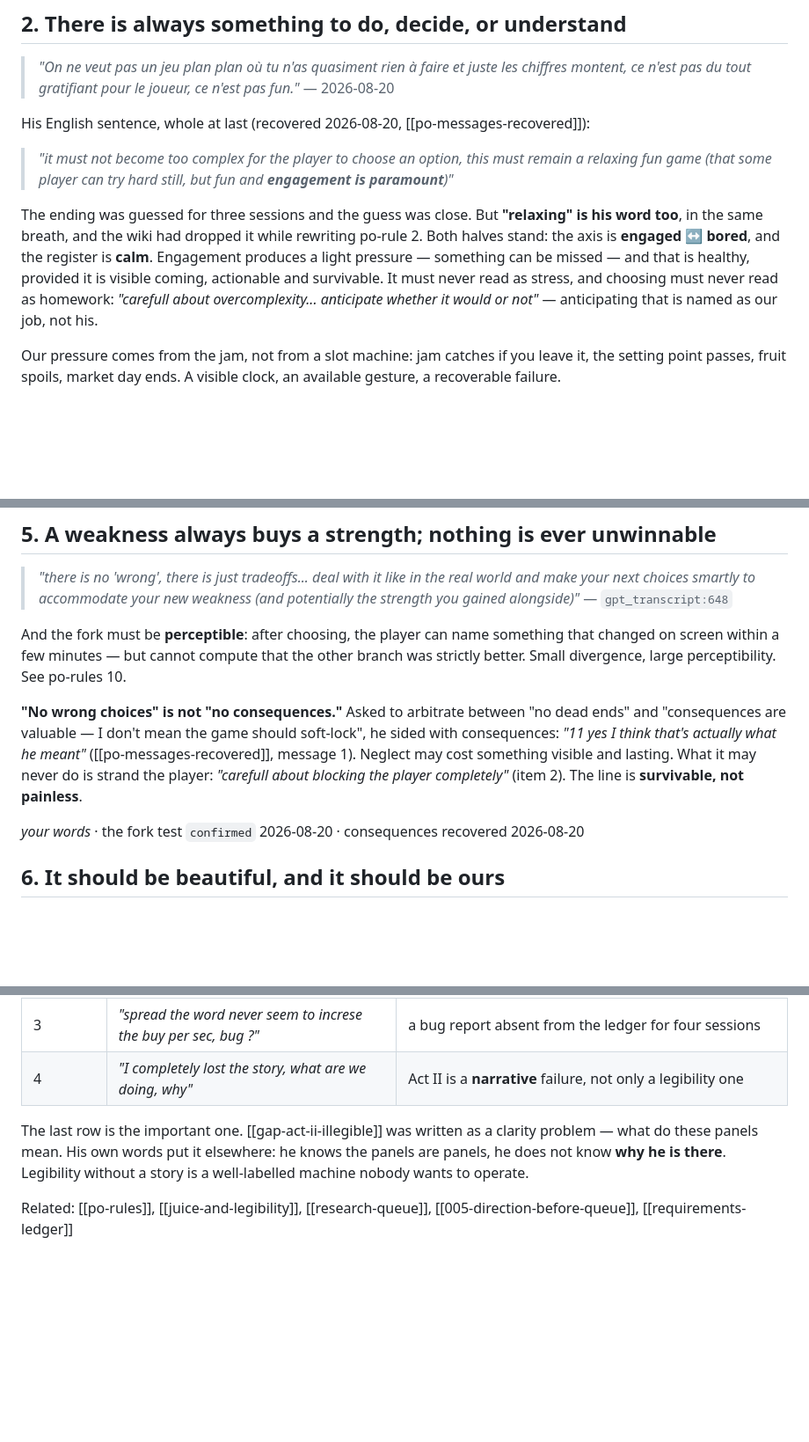
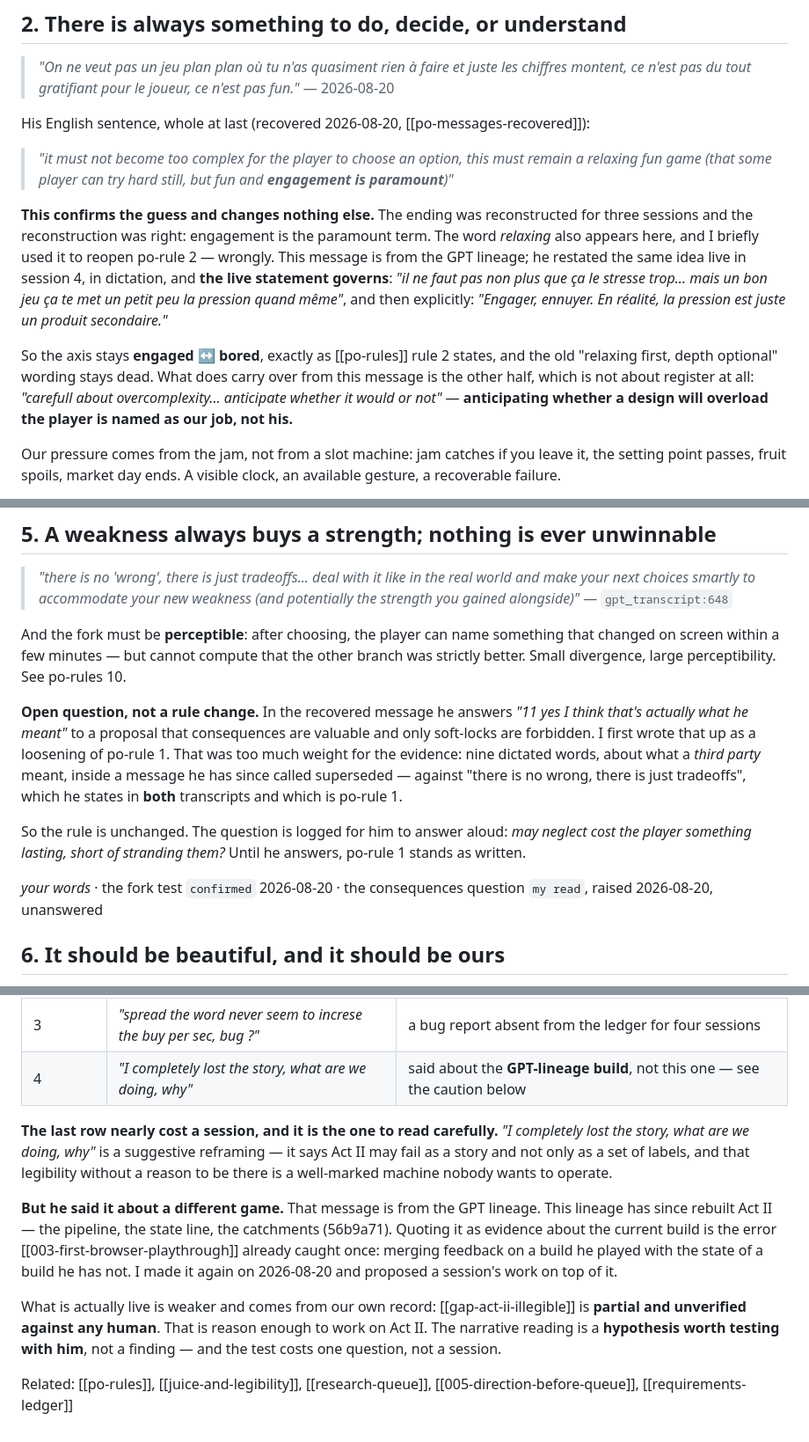
Before and after one commit to SPHINXUSS/the-jam, a Markdown page: ai/wiki/intent.md, 3 parts joined by grey strips. Shown at 88% size. GitHub-like rendering; blank space fills up the shorter version.

Commit message:
Wiki: correct four overreaches in the recovery commit
67cc716 read the recovered messages as if they were current evidence.
The PO said they were superseded; I patched two lines and shipped the
rest. Audit found four defects:

- an inference of mine ("no leaderboard, no percentile") was written up
  as his ruling. He was describing the game, not banning a feature.
- "relaxing" was used to partly reopen po-rule 2, which session 4 closed
  deliberately with his live dictated confirmation. The later statement
  governs; the old wording stays dead.
- po-rule 1 ("no wrong choices, only trade-offs") was loosened on nine
  dictated words about what a third party meant. It is doubly attested
  across both transcripts. Rule restored, question logged for him.
- his "I completely lost the story" in Act II was cited as evidence
  about the current build. He said it about the GPT lineage, before this
  one rebuilt Act II. That is the exact build-provenance error already
  on record.

What survives: the confirmed ending of the fun sentence, the imagination
framing, and the instruction that anticipating overcomplexity is our job.

```diff
--- a/ai/wiki/intent.md
+++ b/ai/wiki/intent.md
@@ -92,15 +92,22 @@ His English sentence, whole at last (recovered 2026-08-20,
 > this must remain a relaxing fun game (that some player can try hard
 > still, but fun and **engagement is paramount**)"*
 
-The ending was guessed for three sessions and the guess was close. But
-**"relaxing" is his word too**, in the same breath, and the wiki had
-dropped it while rewriting po-rule 2. Both halves stand: the axis is
-**engaged ↔ bored**, and the register is **calm**. Engagement produces a
-light pressure — something can be missed — and that is healthy, provided
-it is visible coming, actionable and survivable. It must never read as
-stress, and choosing must never read as homework: *"carefull about
-overcomplexity... anticipate whether it would or not"* — anticipating
-that is named as our job, not his.
+**This confirms the guess and changes nothing else.** The ending was
+reconstructed for three sessions and the reconstruction was right:
+engagement is the paramount term. The word *relaxing* also appears here,
+and I briefly used it to reopen po-rule 2 — wrongly. This message is from
+the GPT lineage; he restated the same idea live in session 4, in
+dictation, and **the live statement governs**: *"il ne faut pas non plus
+que ça le stresse trop... mais un bon jeu ça te met un petit peu la
+pression quand même"*, and then explicitly: *"Engager, ennuyer. En
+réalité, la pression est juste un produit secondaire."*
+
+So the axis stays **engaged ↔ bored**, exactly as [[po-rules]] rule 2
+states, and the old "relaxing first, depth optional" wording stays dead.
+What does carry over from this message is the other half, which is not
+about register at all: *"carefull about overcomplexity... anticipate
+whether it would or not"* — **anticipating whether a design will
+overload the player is named as our job, not his.**
 
 Our pressure comes from the jam, not from a slot machine: jam catches if
 you leave it, the setting point passes, fruit spoils, market day ends. A
@@ -166,16 +173,21 @@ something that changed on screen within a few minutes — but cannot compute
 that the other branch was strictly better. Small divergence, large
 perceptibility. See po-rules 10.
 
-**"No wrong choices" is not "no consequences."** Asked to arbitrate
-between "no dead ends" and "consequences are valuable — I don't mean the
-game should soft-lock", he sided with consequences: *"11 yes I think
-that's actually what he meant"* ([[po-messages-recovered]], message 1).
-Neglect may cost something visible and lasting. What it may never do is
-strand the player: *"carefull about blocking the player completely"*
-(item 2). The line is **survivable, not painless**.
+**Open question, not a rule change.** In the recovered message he answers
+*"11 yes I think that's actually what he meant"* to a proposal that
+consequences are valuable and only soft-locks are forbidden. I first
+wrote that up as a loosening of po-rule 1. That was too much weight for
+the evidence: nine dictated words, about what a *third party* meant,
+inside a message he has since called superseded — against "there is no
+wrong, there is just tradeoffs", which he states in **both** transcripts
+and which is po-rule 1.
 
-*your words* · the fork test `confirmed` 2026-08-20 · consequences
-recovered 2026-08-20
+So the rule is unchanged. The question is logged for him to answer aloud:
+*may neglect cost the player something lasting, short of stranding them?*
+Until he answers, po-rule 1 stands as written.
+
+*your words* · the fork test `confirmed` 2026-08-20 · the consequences
+question `my read`, raised 2026-08-20, unanswered
 
 ## 6. It should be beautiful, and it should be ours
 
@@ -271,13 +283,27 @@ What the missing tails actually contained, and what each one changed:
 | 1 | the logbook and the sound cue | *"logbook is not really looked at tbh"* — sound shipped since; the **story banner** he describes has not |
 | 2 | the notification dedupe rule, placement, and no-notif-on-purchase | the rules were already obeyed; **placement** was not raised |
 | 3 | *"spread the word never seem to increse the buy per sec, bug ?"* | a bug report absent from the ledger for four sessions |
-| 4 | *"I completely lost the story, what are we doing, why"* | Act II is a **narrative** failure, not only a legibility one |
+| 4 | *"I completely lost the story, what are we doing, why"* | said about the **GPT-lineage build**, not this one — see the caution below |
 
-The last row is the important one. [[gap-act-ii-illegible]] was written as
-a clarity problem — what do these panels mean. His own words put it
-elsewhere: he knows the panels are panels, he does not know **why he is
-there**. Legibility without a story is a well-labelled machine nobody
-wants to operate.
+**The last row nearly cost a session, and it is the one to read
+carefully.** *"I completely lost the story, what are we doing, why"* is a
+suggestive reframing — it says Act II may fail as a story and not only as
+a set of labels, and that legibility without a reason to be there is a
+well-marked machine nobody wants to operate.
+
+**But he said it about a different game.** That message is from the GPT
+lineage. This lineage has since rebuilt Act II — the pipeline, the state
+line, the catchments (56b9a71). Quoting it as evidence about the current
+build is the error [[003-first-browser-playthrough]] already caught once:
+merging feedback on a build he played with the state of a build he has
+not. I made it again on 2026-08-20 and proposed a session's work on top
+of it.
+
+What is actually live is weaker and comes from our own record:
+[[gap-act-ii-illegible]] is **partial and unverified against any human**.
+That is reason enough to work on Act II. The narrative reading is a
+**hypothesis worth testing with him**, not a finding — and the test costs
+one question, not a session.
 
 Related: [[po-rules]], [[juice-and-legibility]], [[research-queue]],
 [[005-direction-before-queue]], [[requirements-ledger]]
```
Also changed, not shown: other parts of ai/wiki/intent.md (+8 -8 lines).
